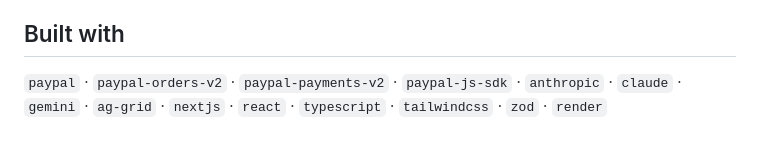
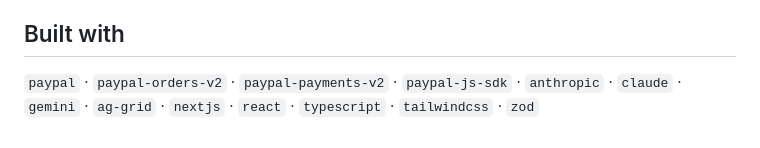
Before and after one commit to mykacx/tripwire, a Markdown page: SUBMISSION.md, the part around the change. Rendered like a GitHub page.

```diff
--- a/SUBMISSION.md
+++ b/SUBMISSION.md
@@ -59,4 +59,4 @@ The AI never moves money on its own.
 
 ## Built with
 
-`paypal` · `paypal-orders-v2` · `paypal-payments-v2` · `paypal-js-sdk` · `anthropic` · `claude` · `gemini` · `ag-grid` · `nextjs` · `react` · `typescript` · `tailwindcss` · `zod` · `render`
+`paypal` · `paypal-orders-v2` · `paypal-payments-v2` · `paypal-js-sdk` · `anthropic` · `claude` · `gemini` · `ag-grid` · `nextjs` · `react` · `typescript` · `tailwindcss` · `zod`
```
Also changed, not shown: README.md (+15 -1 lines), docs/screenshots/drawer.png (added), docs/screenshots/queue.png (added), 3 other files.
